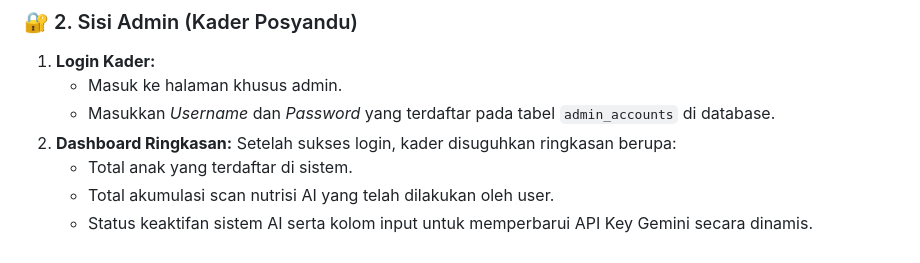
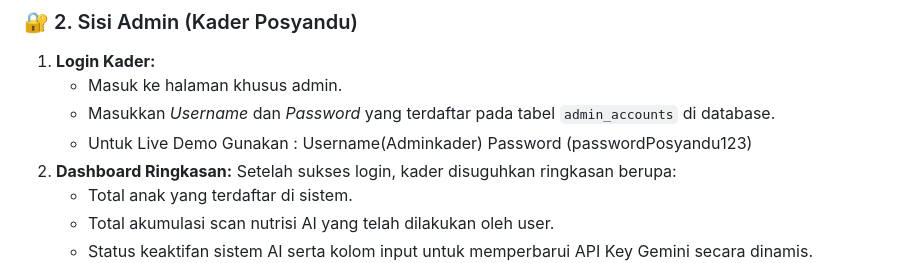
Before and after one commit to Zoyyyyyyy/Project-Magang, a Markdown page: SIPADU/README.md, the part around the change. Rendered like a GitHub page.

```diff
--- a/SIPADU/README.md
+++ b/SIPADU/README.md
@@ -134,6 +134,7 @@ Untuk mempermudah pengujian, berikut adalah alur kerja (workflow) penggunaan Web
 1. **Login Kader:**
    - Masuk ke halaman khusus admin.
    - Masukkan *Username* dan *Password* yang terdaftar pada tabel `admin_accounts` di database.
+   - Untuk Live Demo Gunakan : Username(Adminkader) Password (passwordPosyandu123)
 2. **Dashboard Ringkasan:** Setelah sukses login, kader disuguhkan ringkasan berupa:
    - Total anak yang terdaftar di sistem.
    - Total akumulasi scan nutrisi AI yang telah dilakukan oleh user.
```
